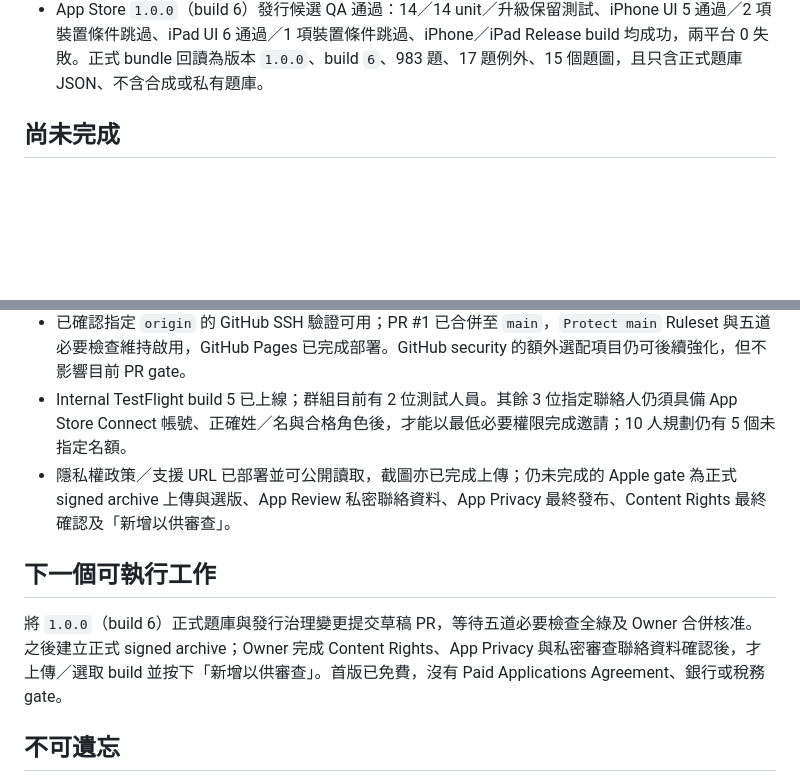
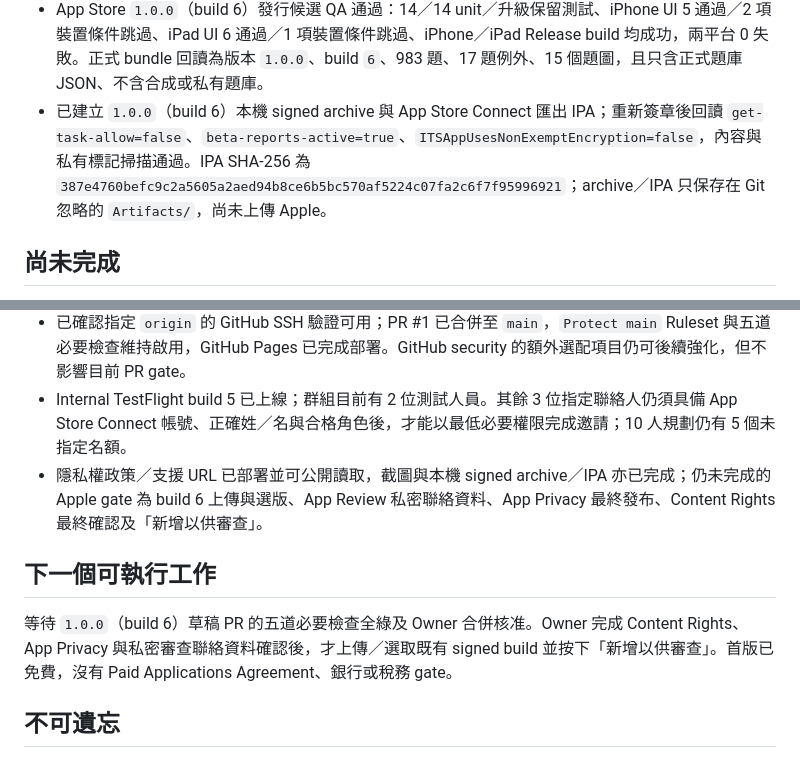
Before and after one commit to playjackhsu-cpu/3Tcrane, a Markdown page: Docs/09_工作紀錄/CURRENT_STATE.md, 2 parts joined by grey strips. Drawn GitHub-style; blank space fills up the shorter version.

Commit message:
Record signed App Store build 6 audit

```diff
--- a/Docs/09_工作紀錄/CURRENT_STATE.md
+++ b/Docs/09_工作紀錄/CURRENT_STATE.md
@@ -68,6 +68,7 @@ updated: 2026-08-11
 - GitHub Pages 已以 workflow 模式啟用並完成首次成功部署；公開隱私權政策與支援頁均以未登入 HTTP 請求回讀為 200。
 - 已建立 App Store 正式題庫 release candidate：內容版 `0.2.1`，983 題一般抽題、17 題治理例外（8／5／4）與 15 個題圖；每題保留公開來源及官方參考答案審查狀態，公開包移除私有頁碼、掃描來源與內部路徑，並加入技能檢定中心政府網站資料開放宣告之顯名與授權連結。發行包 SHA-256 為 `7399af027135ea462811d55bdc3f91dccefaf967dca7b92065aea7cfbcaaed15`。
 - App Store `1.0.0`（build 6）發行候選 QA 通過：14／14 unit／升級保留測試、iPhone UI 5 通過／2 項裝置條件跳過、iPad UI 6 通過／1 項裝置條件跳過、iPhone／iPad Release build 均成功，兩平台 0 失敗。正式 bundle 回讀為版本 `1.0.0`、build `6`、983 題、17 題例外、15 個題圖，且只含正式題庫 JSON、不含合成或私有題庫。
+- 已建立 `1.0.0`（build 6）本機 signed archive 與 App Store Connect 匯出 IPA；重新簽章後回讀 `get-task-allow=false`、`beta-reports-active=true`、`ITSAppUsesNonExemptEncryption=false`，內容與私有標記掃描通過。IPA SHA-256 為 `387e4760befc9c2a5605a2aed94b8ce6b5bc570af5224c07fa2c6f7f95996921`；archive／IPA 只保存在 Git 忽略的 `Artifacts/`，尚未上傳 Apple。
 
 ## 尚未完成
 
@@ -76,11 +77,11 @@ updated: 2026-08-11
 - UI 已完成 iPhone／iPad 核心流程、iPad 比例與 Dark 模式的模擬器檢查；尚未完成 High Contrast、Dynamic Type、VoiceOver、橫向／多工與多款實機完整驗證。
 - 已確認指定 `origin` 的 GitHub SSH 驗證可用；PR #1 已合併至 `main`，`Protect main` Ruleset 與五道必要檢查維持啟用，GitHub Pages 已完成部署。GitHub security 的額外選配項目仍可後續強化，但不影響目前 PR gate。
 - Internal TestFlight build 5 已上線；群組目前有 2 位測試人員。其餘 3 位指定聯絡人仍須具備 App Store Connect 帳號、正確姓／名與合格角色後，才能以最低必要權限完成邀請；10 人規劃仍有 5 個未指定名額。
-- 隱私權政策／支援 URL 已部署並可公開讀取，截圖亦已完成上傳；仍未完成的 Apple gate 為正式 signed archive 上傳與選版、App Review 私密聯絡資料、App Privacy 最終發布、Content Rights 最終確認及「新增以供審查」。
+- 隱私權政策／支援 URL 已部署並可公開讀取，截圖與本機 signed archive／IPA 亦已完成；仍未完成的 Apple gate 為 build 6 上傳與選版、App Review 私密聯絡資料、App Privacy 最終發布、Content Rights 最終確認及「新增以供審查」。
 
 ## 下一個可執行工作
 
-將 `1.0.0`（build 6）正式題庫與發行治理變更提交草稿 PR，等待五道必要檢查全綠及 Owner 合併核准。之後建立正式 signed archive；Owner 完成 Content Rights、App Privacy 與私密審查聯絡資料確認後，才上傳／選取 build 並按下「新增以供審查」。首版已免費，沒有 Paid Applications Agreement、銀行或稅務 gate。
+等待 `1.0.0`（build 6）草稿 PR 的五道必要檢查全綠及 Owner 合併核准。Owner 完成 Content Rights、App Privacy 與私密審查聯絡資料確認後，才上傳／選取既有 signed build 並按下「新增以供審查」。首版已免費，沒有 Paid Applications Agreement、銀行或稅務 gate。
 
 ## 不可遺忘
 
```
Also changed, not shown: Docs/09_工作紀錄/CHANGELOG.md (+1 -0 lines).
